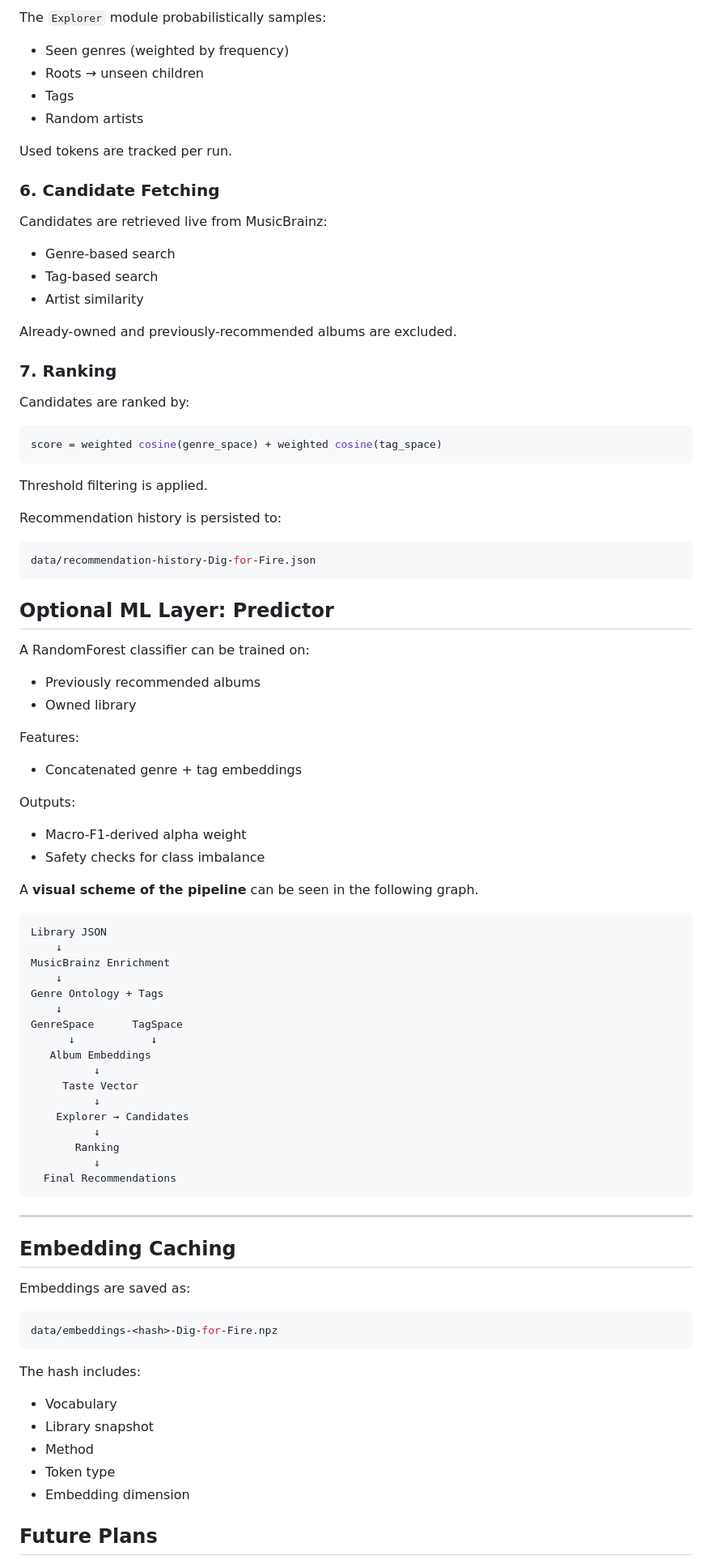
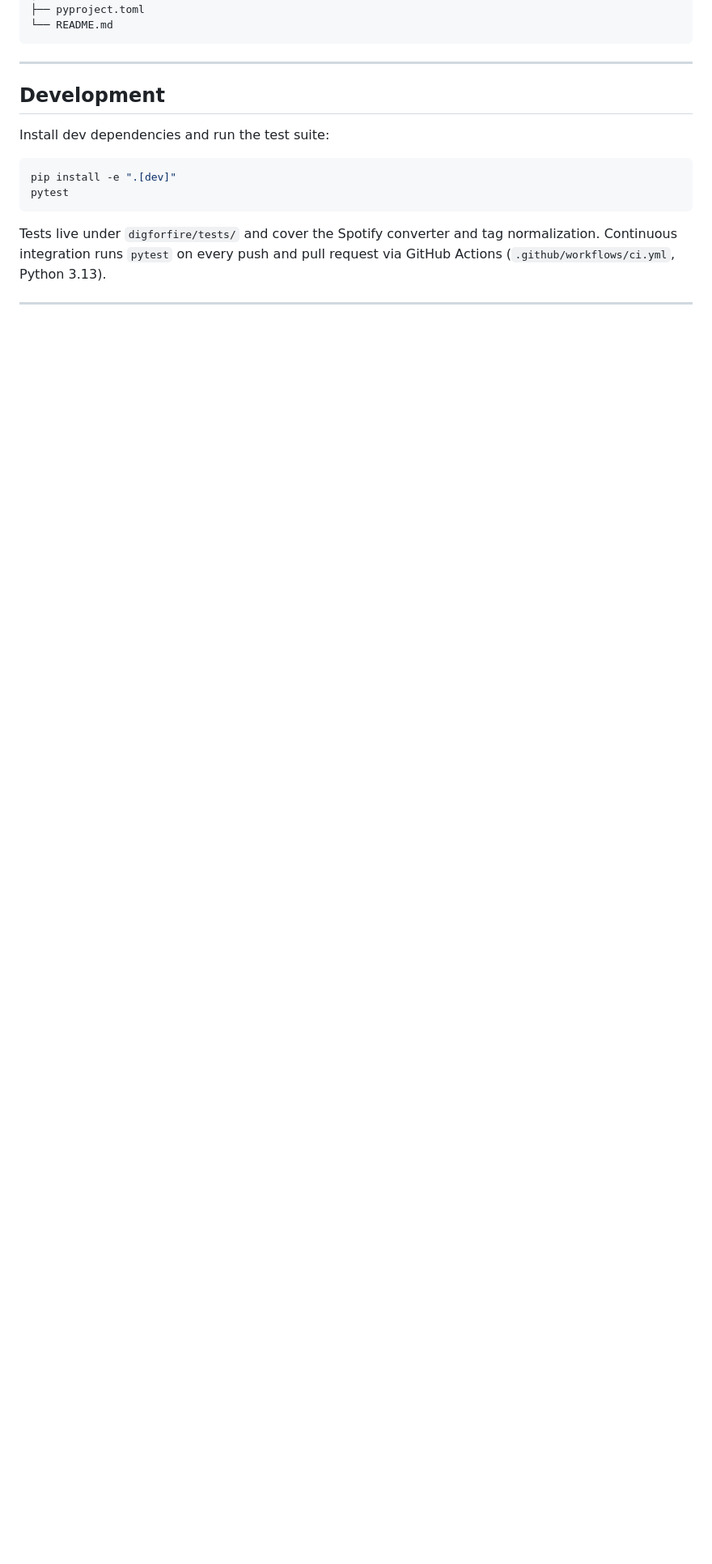
Before and after one commit to MigueelSa/Dig-for-Fire, a Markdown page: README.md, the part around one of its changes. Shown at 81% size. Rendered like a GitHub page; blank space fills up the shorter version.

````diff
--- a/README.md
+++ b/README.md
@@ -266,87 +297,21 @@ Cosine similarity is used for ranking.
-The `Explorer` module probabilistically samples:
-
-- Seen genres (weighted by frequency)
-- Roots → unseen children
-- Tags
-- Random artists
-
-Used tokens are tracked per run.
-
-### 6. Candidate Fetching
-
-Candidates are retrieved live from MusicBrainz:
-
-- Genre-based search
-- Tag-based search
-- Artist similarity
-
-Already-owned and previously-recommended albums are excluded.
-
-### 7. Ranking
-
-Candidates are ranked by:
-```python
-score = weighted cosine(genre_space) + weighted cosine(tag_space)
-```
-
-Threshold filtering is applied.
-
-Recommendation history is persisted to:
-
-```python
-data/recommendation-history-Dig-for-Fire.json
-```
-
-## Optional ML Layer: Predictor
-
-A RandomForest classifier can be trained on:
-- Previously recommended albums
-- Owned library
-
-Features:
-- Concatenated genre + tag embeddings
-
-Outputs:
-- Macro-F1-derived alpha weight
-- Safety checks for class imbalance
-
-A **visual scheme of the pipeline** can be seen in the following graph.
-
-```python
-Library JSON
-    ↓
-MusicBrainz Enrichment
-    ↓
-Genre Ontology + Tags
-    ↓
-GenreSpace      TagSpace
-      ↓            ↓
-   Album Embeddings
-          ↓
-     Taste Vector
-          ↓
-    Explorer → Candidates
-          ↓
-       Ranking
-          ↓
-  Final Recommendations
+├── pyproject.toml
+└── README.md
 ```
 
 ---
 
-## Embedding Caching
+## Development
 
-Embeddings are saved as:
-```python
-data/embeddings-<hash>-Dig-for-Fire.npz
+Install dev dependencies and run the test suite:
+
+```bash
+pip install -e ".[dev]"
+pytest
 ```
 
-The hash includes:
-- Vocabulary
-- Library snapshot
-- Method
-- Token type
-- Embedding dimension
+Tests live under `digforfire/tests/` and cover the Spotify converter and tag
+normalization. Continuous integration runs `pytest` on every push and pull
+request via GitHub Actions (`.github/workflows/ci.yml`, Python 3.13).
 
-## Future Plans
+---
 
````
Also changed, not shown: other parts of README.md (+240 -203 lines).
